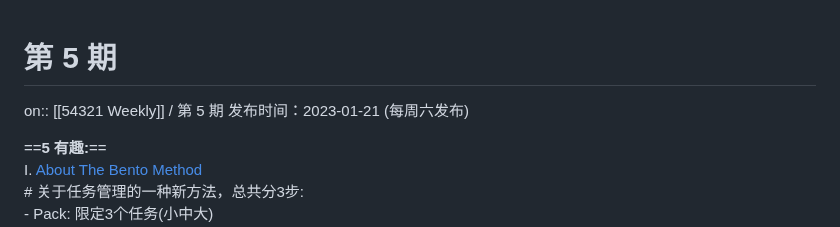
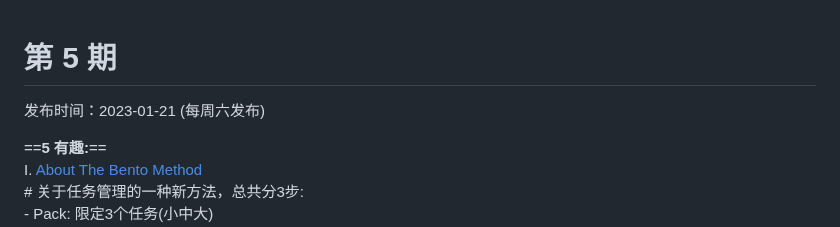
Before and after one commit to versun/54321-Weekly, a Markdown page: docs/5.md, the part around the change. GitHub-like rendering.

```diff
--- a/docs/5.md
+++ b/docs/5.md
@@ -1,5 +1,4 @@
 # 第 5 期
-on:: [[54321 Weekly]] / 第  5  期
 发布时间：2023-01-21 (每周六发布)
 
 ==**5 有趣:**== \
```
